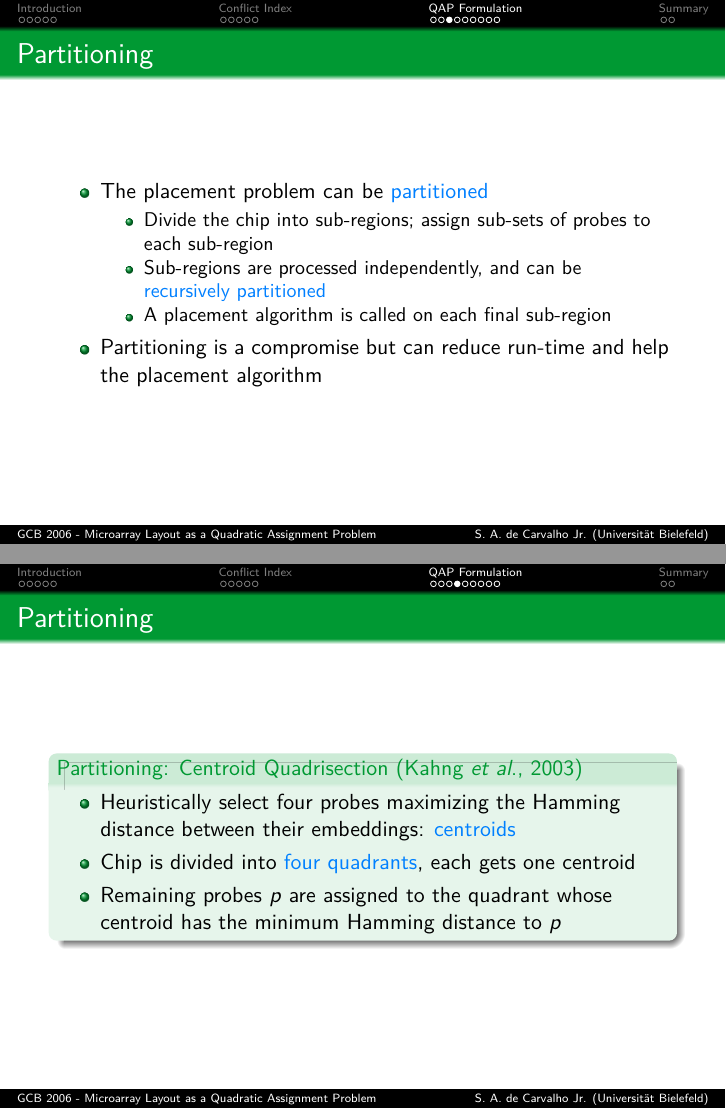
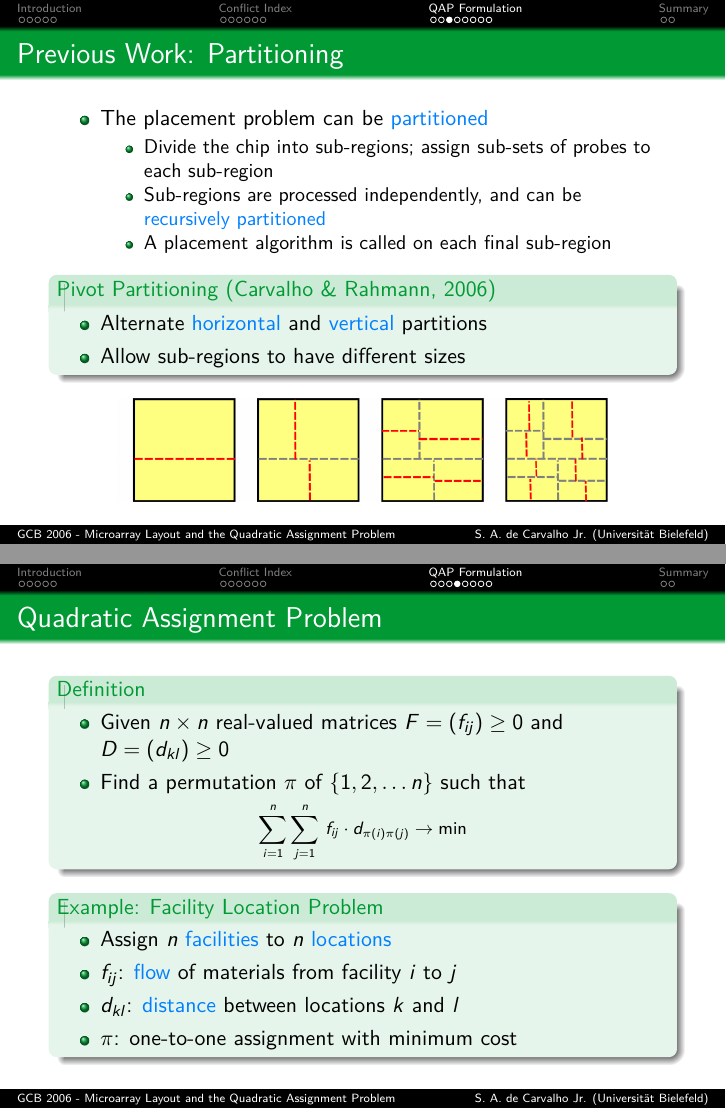
Before and after one commit to scarvalhojr/gcb2006talk, LaTeX slides (src/gcb06.tex): pages 21 and 22 of 29 before the commit and pages 22 and 23 of 29 after it, joined at a grey line. Compiled offline with pdfLaTeX.

Commit message:
added slides about the relation between border length and conflict index, QAP formulation and results; several small changes to the whole presentation

```diff
--- a/src/gcb06.tex
+++ b/src/gcb06.tex
@@ -19,8 +19,8 @@
 
 \newcommand{\ignore}[1]{}
 
-\title[GCB 2006 - Microarray Layout as a Quadratic Assignment Problem] % (optional, use only with long paper titles)
-{Microarray Layout as a Quadratic Assignment Problem}
+\title[GCB 2006 - Microarray Layout and the Quadratic Assignment Problem] % (optional, use only with long paper titles)
+{Microarray Layout and\\the Quadratic Assignment Problem}
 
 %% \subtitle
 %% {Include Only If Paper Has a Subtitle}
@@ -317,0 +348 @@ Graduiertenkolleg Bioinformatik
+          $\delta$ and $\omega$
@@ -366,7 +404,7 @@ Graduiertenkolleg Bioinformatik
 }
 
 %%%%%%%%%%%%%%%%%%%%%%%%%%%%%%%%%%%%%%%%%%%%%%%%%%%%%%%%%%%%%%%%%%%%%%%%%%%%%%%%
-\frame{\frametitle{Partitioning}
+\frame{\frametitle{Previous Work: Partitioning}
 
   \begin{itemize}
     \item The placement problem can be \alert{partitioned}
@@ -377,41 +415,90 @@ Graduiertenkolleg Bioinformatik
             \alert{recursively partitioned}
       \item A placement algorithm is called on each final sub-region
     \end{itemize}
-    \item Partitioning is a compromise but can reduce run-time and help the
-          placement algorithm
   \end{itemize}
+
+  \begin{block}{Pivot Partitioning (Carvalho \& Rahmann, 2006)}
+    \begin{itemize}
+      \item Alternate \alert{horizontal} and \alert{vertical} partitions
+      \item Allow sub-regions to have different sizes
+    \end{itemize}
+  \end{block}
+
+  \vspace*{0.25cm}
+
+  \centerline{\includegraphics[width=0.8\textwidth]{pics/pivotpart.jpg}}
+
+  %% \item Partitioning is a compromise but can reduce run-time and help the
+  %% placement algorithm
 
 }
 
 %%%%%%%%%%%%%%%%%%%%%%%%%%%%%%%%%%%%%%%%%%%%%%%%%%%%%%%%%%%%%%%%%%%%%%%%%%%%%%%%
-\frame{\frametitle{Partitioning}
+\frame{\frametitle{Quadratic Assignment Problem}
 
-  \begin{block}{Partitioning: Centroid Quadrisection (Kahng {\it et~al}., 2003)}
+  \begin{block}{Definition}
     \begin{itemize}
-      \item Heuristically select four probes maximizing the Hamming distance
-            between their embeddings: \alert{centroids}
-      \item Chip is divided into \alert{four quadrants}, each gets one centroid
-      \item Remaining probes $p$ are assigned to the quadrant whose centroid has
-            the minimum Hamming distance to $p$
+      \item Given $n \times n$ real-valued matrices $F = (f_{ij})\geq 0$ and
+            $D = (d_{kl})\geq 0$
+      \item Find a permutation $\pi$ of $\{1, 2, \ldots n\}$ such that
+    \end{itemize}
+    \footnotesize{
+    \[
+      \sum_{i=1}^{n} \sum_{j=1}^{n}\,  f_{ij} \cdot d_{\pi(i)\pi(j)} \to \min
+    \]
+    }
+  \end{block}
+
+  \begin{block}{Example: Facility Location Problem }
+    \begin{itemize}
+      \item Assign $n$ \alert{facilities} to $n$ \alert{locations}
+      \item $f_{ij}$: \alert{flow} of materials from facility $i$ to $j$
+      \item $d_{kl}$: \alert{distance} between locations $k$ and $l$
+      \item $\pi$: one-to-one assignment with minimum cost
     \end{itemize}
   \end{block}
 
 }
 
 %%%%%%%%%%%%%%%%%%%%%%%%%%%%%%%%%%%%%%%%%%%%%%%%%%%%%%%%%%%%%%%%%%%%%%%%%%%%%%%%
-\frame{\frametitle{What's New?}
+\frame{\frametitle{QAP Formulation of Placement Problem}
 
-  \begin{block}{Observation 1}
-     \begin{itemize}
-      \item Some probes have only a few possible embeddings
-      \begin{itemize}
-        \item Their embeddings cover most cycles of the deposition sequence
-      \end{itemize}
-      \item Others may have up to several million embeddings
-      \begin{itemize}
-        \item Particular embeddings may not serve as good centroids
-      \end{itemize}
-    \end{itemize}
+  \begin{block}{Goal: find a \alert{placement} with}
+    \footnotesize{
+    \[
+      \sum_{k} \mathcal{C}(k) \to \min
+    \]
+    }
   \end{block}
 
-  \begin{block}{Pivot Partitioning}
+  \begin{block}{Flow}
+    \footnotesize{
+    \[
+    f_{ij} :=
+    \left\{
+    \begin{array}{ll}
+    (d(i,j))^{-2} & \mbox{if spot $j$ is ``near'' spot $i$,} \\
+                0 & \mbox{otherwise} \\
+    \end{array}
+    \right.
+    \]
+    }
+  \end{block}
+
+  \begin{block}{Distance}
+    \footnotesize{
+    \[
+      d_{kl} := \sum_{t=1}^T\, d_{klt},
+    \]
+    }
+    %%
+    \footnotesize{
+    \[
+      d_{klt} := \left\{ \begin{array}{ll}
+      c \cdot \exp(\theta \cdot \lambda(p_k,t))
+        & \mbox{if $p_k$ is masked and $p_l$ unmasked in step $t$,}\\
+      0 & \mbox{otherwise}
+      \end{array} \right.
+    \]
+    }
+  \end{block}
@@ -418,3 +514 @@ Graduiertenkolleg Bioinformatik
     \begin{itemize}
-      \item Restrict the selection of centroids to probes with fewer embeddings:
-            \alert{pivots}
@@ -421,4 +524 @@ Graduiertenkolleg Bioinformatik
       \begin{itemize}
-        \item Faster and better selection of centroids
-        \item Probes with more embeddings can more ``easily'' adapt to the
-              pivots
```
Also changed, not shown: src/masks/alternatives.jpg, src/masks/alternatives.png, src/masks/alternatives.svg, src/gcb06.tex (174 more changed lines).
